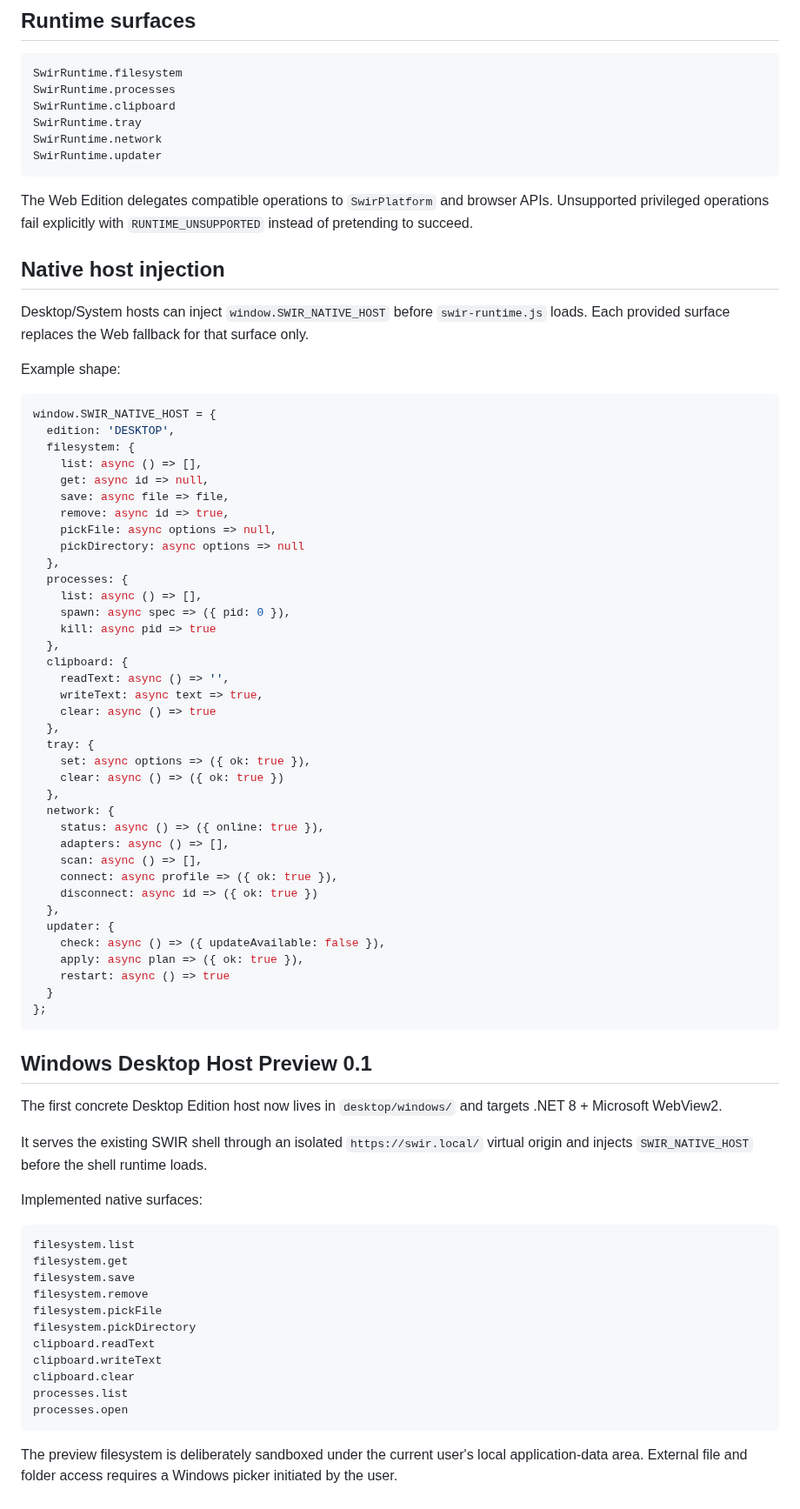
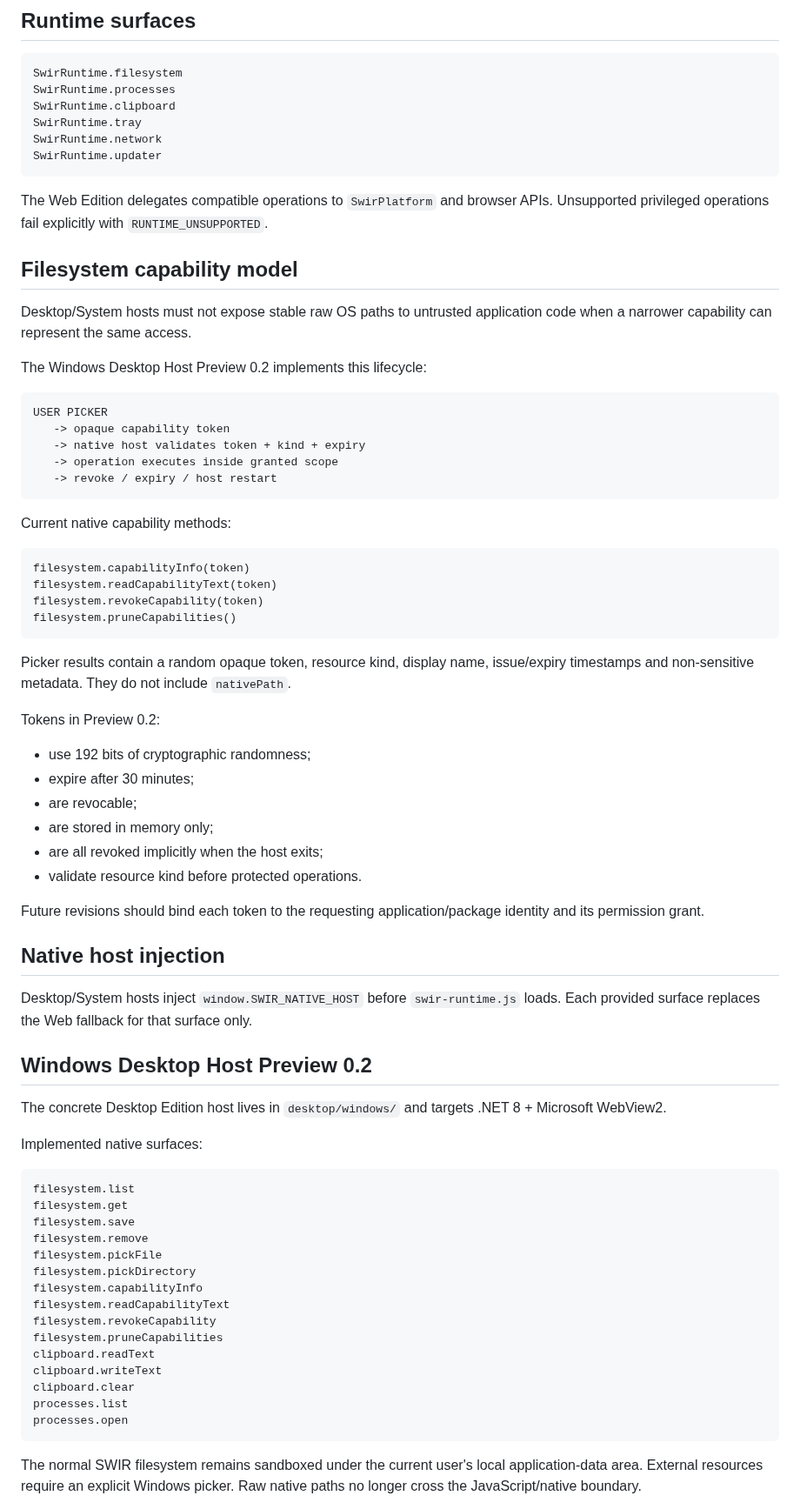
Before and after one commit to Swir/swir.github.io, a Markdown page: SWIR-RUNTIME-CONTRACT-1.0.md, the part around one of its changes. Shown at 87% size. Drawn GitHub-style.

Commit message:
SWIR Runtime: document capability-token filesystem boundary

````diff
--- a/SWIR-RUNTIME-CONTRACT-1.0.md
+++ b/SWIR-RUNTIME-CONTRACT-1.0.md
@@ -26,59 +26,51 @@ SwirRuntime.network
 SwirRuntime.updater
 ```
 
-The Web Edition delegates compatible operations to `SwirPlatform` and browser APIs. Unsupported privileged operations fail explicitly with `RUNTIME_UNSUPPORTED` instead of pretending to succeed.
+The Web Edition delegates compatible operations to `SwirPlatform` and browser APIs. Unsupported privileged operations fail explicitly with `RUNTIME_UNSUPPORTED`.
+
+## Filesystem capability model
+
+Desktop/System hosts must not expose stable raw OS paths to untrusted application code when a narrower capability can represent the same access.
+
+The Windows Desktop Host Preview 0.2 implements this lifecycle:
+
+```text
+USER PICKER
+   -> opaque capability token
+   -> native host validates token + kind + expiry
+   -> operation executes inside granted scope
+   -> revoke / expiry / host restart
+```
+
+Current native capability methods:
+
+```text
+filesystem.capabilityInfo(token)
+filesystem.readCapabilityText(token)
+filesystem.revokeCapability(token)
+filesystem.pruneCapabilities()
+```
+
+Picker results contain a random opaque token, resource kind, display name, issue/expiry timestamps and non-sensitive metadata. They do not include `nativePath`.
+
+Tokens in Preview 0.2:
+
+- use 192 bits of cryptographic randomness;
+- expire after 30 minutes;
+- are revocable;
+- are stored in memory only;
+- are all revoked implicitly when the host exits;
+- validate resource kind before protected operations.
+
+Future revisions should bind each token to the requesting application/package identity and its permission grant.
 
 ## Native host injection
 
-Desktop/System hosts can inject `window.SWIR_NATIVE_HOST` before `swir-runtime.js` loads. Each provided surface replaces the Web fallback for that surface only.
+Desktop/System hosts inject `window.SWIR_NATIVE_HOST` before `swir-runtime.js` loads. Each provided surface replaces the Web fallback for that surface only.
 
-Example shape:
+## Windows Desktop Host Preview 0.2
 
-```js
-window.SWIR_NATIVE_HOST = {
-  edition: 'DESKTOP',
-  filesystem: {
-    list: async () => [],
-    get: async id => null,
-    save: async file => file,
-    remove: async id => true,
-    pickFile: async options => null,
-    pickDirectory: async options => null
-  },
-  processes: {
-    list: async () => [],
-    spawn: async spec => ({ pid: 0 }),
-    kill: async pid => true
-  },
-  clipboard: {
-    readText: async () => '',
-    writeText: async text => true,
-    clear: async () => true
-  },
-  tray: {
-    set: async options => ({ ok: true }),
-    clear: async () => ({ ok: true })
-  },
-  network: {
-    status: async () => ({ online: true }),
-    adapters: async () => [],
-    scan: async () => [],
-    connect: async profile => ({ ok: true }),
-    disconnect: async id => ({ ok: true })
-  },
-  updater: {
-    check: async () => ({ updateAvailable: false }),
-    apply: async plan => ({ ok: true }),
-    restart: async () => true
-  }
-};
-```
-
-## Windows Desktop Host Preview 0.1
-
-The first concrete Desktop Edition host now lives in `desktop/windows/` and targets .NET 8 + Microsoft WebView2.
-
-It serves the existing SWIR shell through an isolated `https://swir.local/` virtual origin and injects `SWIR_NATIVE_HOST` before the shell runtime loads.
+The concrete Desktop Edition host lives in `desktop/windows/` and targets .NET 8 + Microsoft WebView2.
 
 Implemented native surfaces:
 
@@ -89,6 +81,10 @@ filesystem.save
 filesystem.remove
 filesystem.pickFile
 filesystem.pickDirectory
+filesystem.capabilityInfo
+filesystem.readCapabilityText
+filesystem.revokeCapability
+filesystem.pruneCapabilities
 clipboard.readText
 clipboard.writeText
 clipboard.clear
@@ -96,5 +92,5 @@ processes.list
 processes.open
 ```
 
-The preview filesystem is deliberately sandboxed under the current user's local application-data area. External file and folder access requires a Windows picker initiated by the user.
+The normal SWIR filesystem remains sandboxed under the current user's local application-data area. External resources require an explicit Windows picker. Raw native paths no longer cross the JavaScript/native boundary.
 
````
Also changed, not shown: other parts of SWIR-RUNTIME-CONTRACT-1.0.md (+10 -13 lines).
